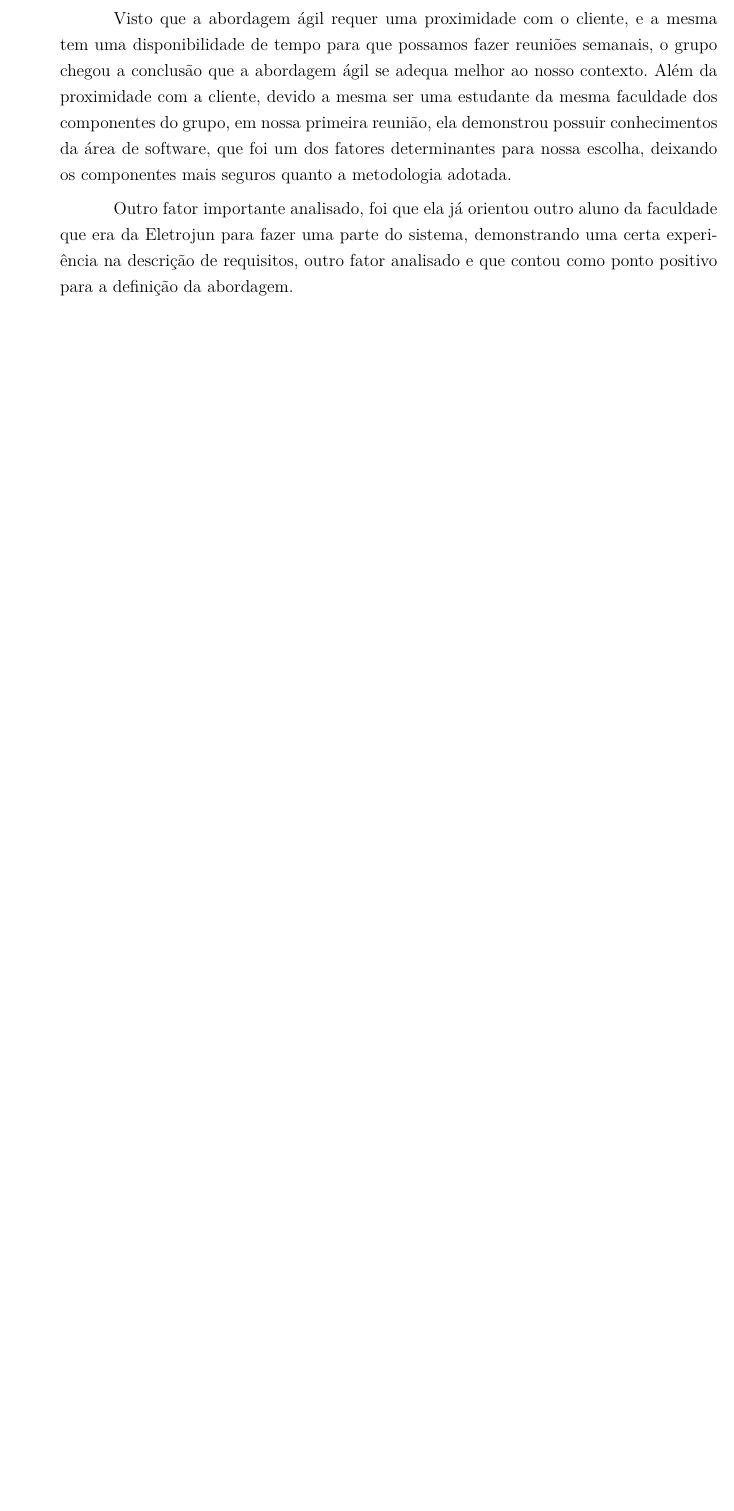
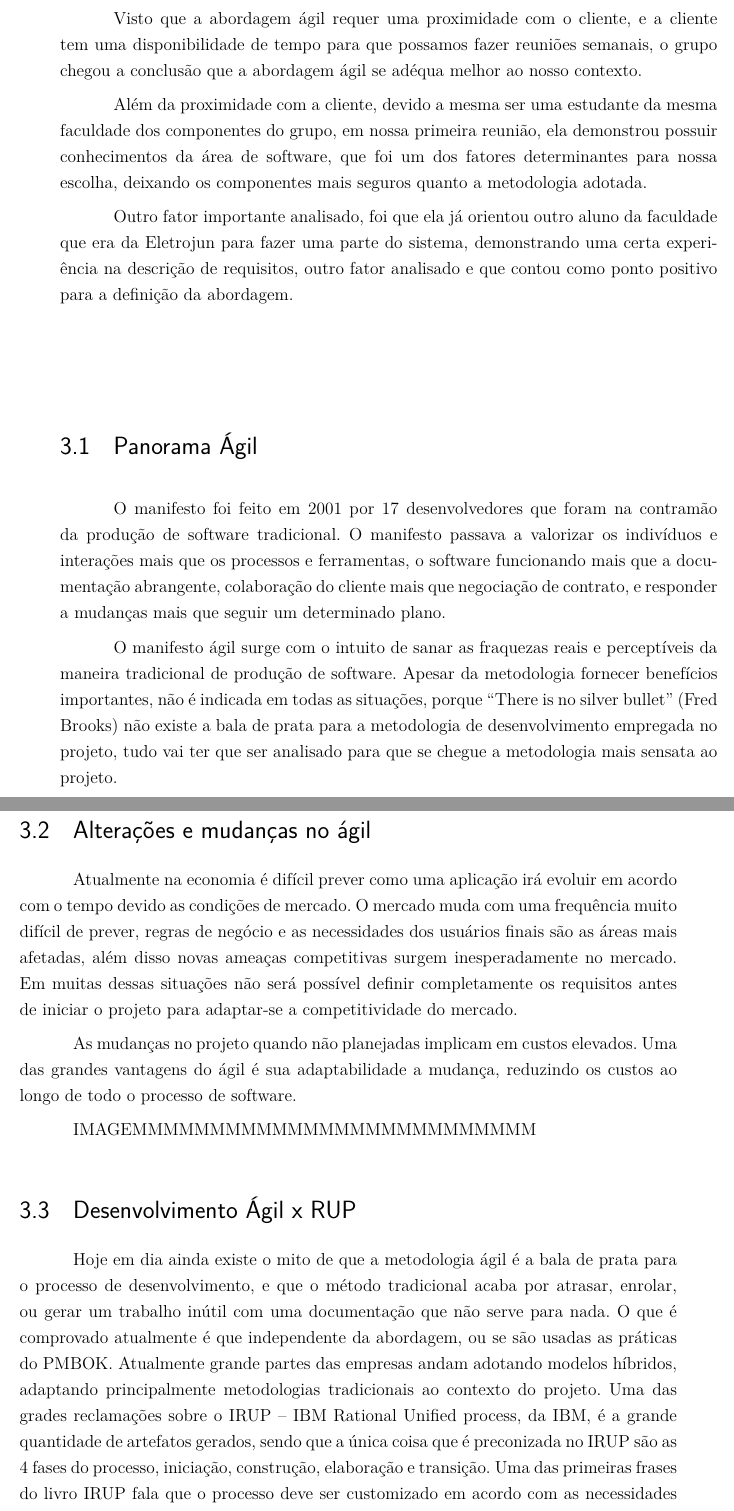
Before and after one commit to TEAM3-Requisitos/Relatorio1, a LaTeX thesis (tcc.tex, which reads editaveis/justificativa.tex): part of page 19 of 43 before the commit and two parts of pages 19 and 20 of 45 after it, the two joined at a grey line, cut so that both start at the same text, the shorter picture padded with empty space. Compiled offline with pdfLaTeX.

Commit message:
Melhorando a justificativa

```diff
--- a/editaveis/justificativa.tex
+++ b/editaveis/justificativa.tex
@@ -1,4 +1,28 @@
-Visto que a abordagem ágil requer uma proximidade com o cliente, e a mesma tem uma disponibilidade de tempo para que possamos fazer reuniões semanais, o grupo chegou a conclusão que a abordagem ágil se adequa melhor ao nosso contexto.
+“Aviso! Não cometa o erro de assumir que a agilidade lhe dará licença para abreviar soluções. Processo é um requisito e disciplina é essencial” (Pressman)
+
+Segundo Pressman, para projetos que adotam uma filosofia de desenvolvimento de software ágil, um ambiente ideal seria aquele em que engenheiros de software trabalham juntos na mesma equipe.
+
+Visto que a abordagem ágil requer uma proximidade com o cliente, e a cliente tem uma disponibilidade de tempo para que possamos fazer reuniões semanais, o grupo chegou a conclusão que a abordagem ágil se adéqua melhor ao nosso contexto.
+
 Além da proximidade com a cliente, devido a mesma ser uma estudante da mesma faculdade dos componentes do grupo, em nossa primeira reunião, ela demonstrou possuir conhecimentos da área de software, que foi um dos fatores determinantes para nossa escolha, deixando os componentes mais seguros quanto a metodologia adotada.
 
 Outro fator importante analisado, foi que ela já orientou outro aluno da faculdade que era da Eletrojun para fazer uma parte do sistema, demonstrando uma certa experiência na descrição de requisitos, outro fator analisado e que contou como ponto positivo para a definição da abordagem.
+
+\section {Panorama Ágil}
+
+O manifesto foi feito em 2001 por 17 desenvolvedores que foram na contramão da produção de software tradicional. O manifesto passava a valorizar os indivíduos e interações mais que os processos e ferramentas, o software funcionando mais que a documentação abrangente, colaboração do cliente mais que negociação de contrato, e responder a mudanças mais que seguir um determinado plano.
+
+O manifesto ágil surge com o intuito de sanar as fraquezas  reais e perceptíveis da maneira tradicional de produção de software. Apesar da metodologia fornecer benefícios importantes, não é indicada em todas as situações, porque “There is no silver bullet” (Fred Brooks) não existe a bala de prata para a metodologia de desenvolvimento empregada no projeto, tudo vai ter que ser analisado para que se chegue a metodologia mais sensata ao projeto.
+
+\section{Alterações e mudanças no ágil}
+
+Atualmente na economia é difícil prever como uma aplicação irá evoluir em acordo com o tempo devido as condições de mercado. O mercado muda com uma frequência muito difícil de prever, regras de negócio e as necessidades dos usuários finais são as áreas mais afetadas, além disso novas ameaças competitivas surgem inesperadamente no mercado. Em muitas dessas situações não será possível definir completamente os requisitos antes de iniciar o projeto para adaptar-se a competitividade do mercado.
+
+As mudanças no projeto quando não planejadas implicam em custos elevados. Uma das grandes vantagens do ágil é sua adaptabilidade a mudança, reduzindo os custos ao longo de todo o processo de software.
+
+IMAGEMMMMMMMMMMMMMMMMMMMMMMMMMM
+
+\section{Desenvolvimento Ágil x RUP}
+
+Hoje em dia ainda existe o mito de que a metodologia ágil é a bala de prata para o processo de desenvolvimento, e que o método tradicional acaba por atrasar, enrolar, ou gerar um trabalho inútil com uma documentação que não serve para nada. O que é comprovado atualmente é que independente da abordagem, ou se são usadas as práticas do PMBOK.
+Atualmente grande partes das empresas andam adotando modelos híbridos, adaptando principalmente metodologias tradicionais ao contexto do projeto. Uma das grades reclamações sobre o IRUP – IBM Rational Unified process, da IBM, é a grande quantidade de artefatos gerados, sendo que a única coisa que é preconizada no IRUP são as 4 fases do processo, iniciação, construção, elaboração e transição. Uma das primeiras frases do livro IRUP fala que o processo deve ser customizado em acordo com as necessidades das organizações(26).
@@ -4,0 +38,3 @@ Outro fator importante analisado, foi que ela já orientou outro aluno da faculd
+“Uma equipe ágil é aquela rápida e capaz de responder apropriadamente a mudanças. Mudanças têm muito a ver com desenvolvimento de software. Mudanças no software que está sendo criado, mudanças nos membros da equipe, mudanças devido a novas tecnologias, mudanças de todos os tipos que poderão ter um impacto no produto que está em construção ou no projeto que cria o produto.”
+
+Já é mais que comprovado que o ágil é a metodologia de desenvolvimento de software que melhor se adapta a mudanças. O suporte para mudanças no ágil é incorporado em tudo que é desenvolvido, tratado pelo próprio Ivar Jacobson como o coração e a alma do software.
```
Also changed, not shown: tcc.pdf, editaveis/justificativa.tex (9 more changed lines), 3 other files.
